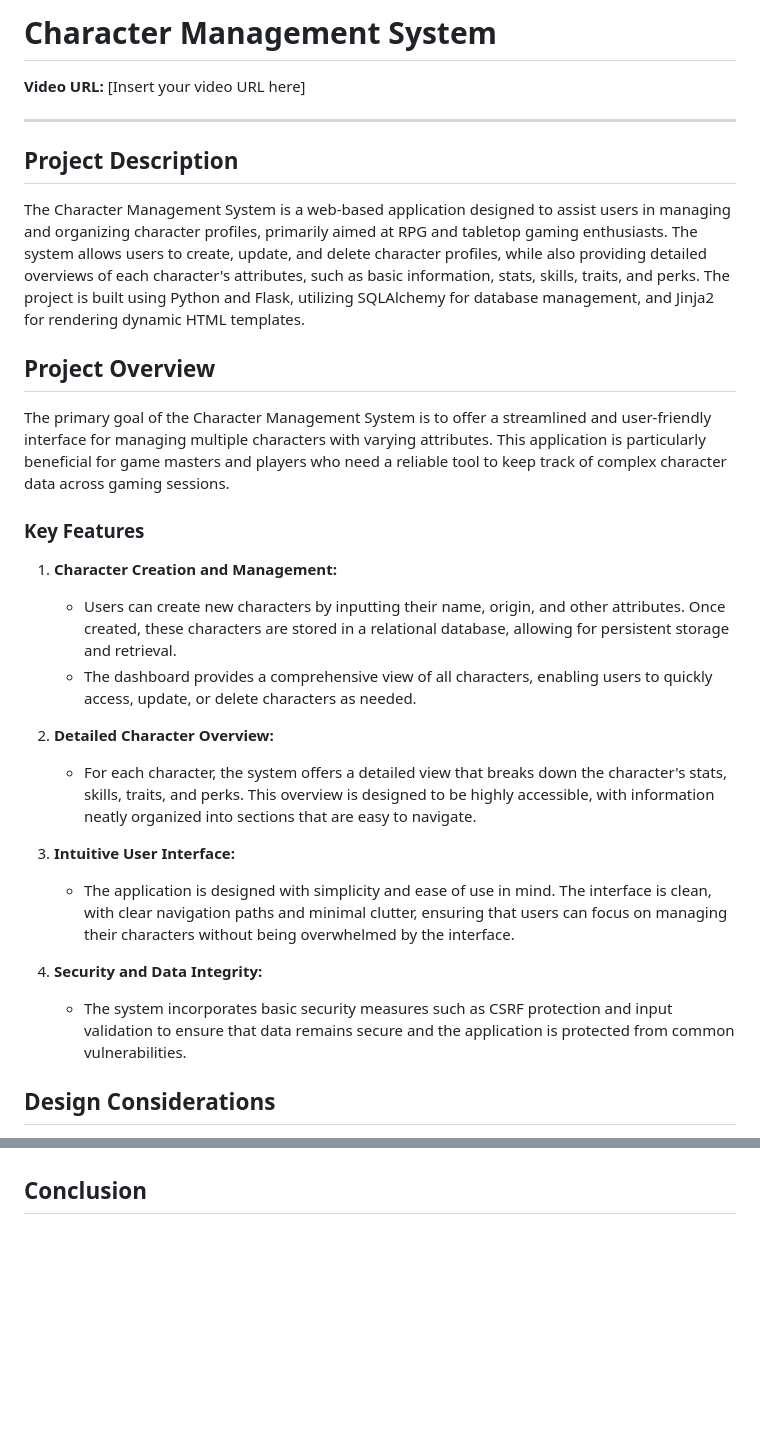
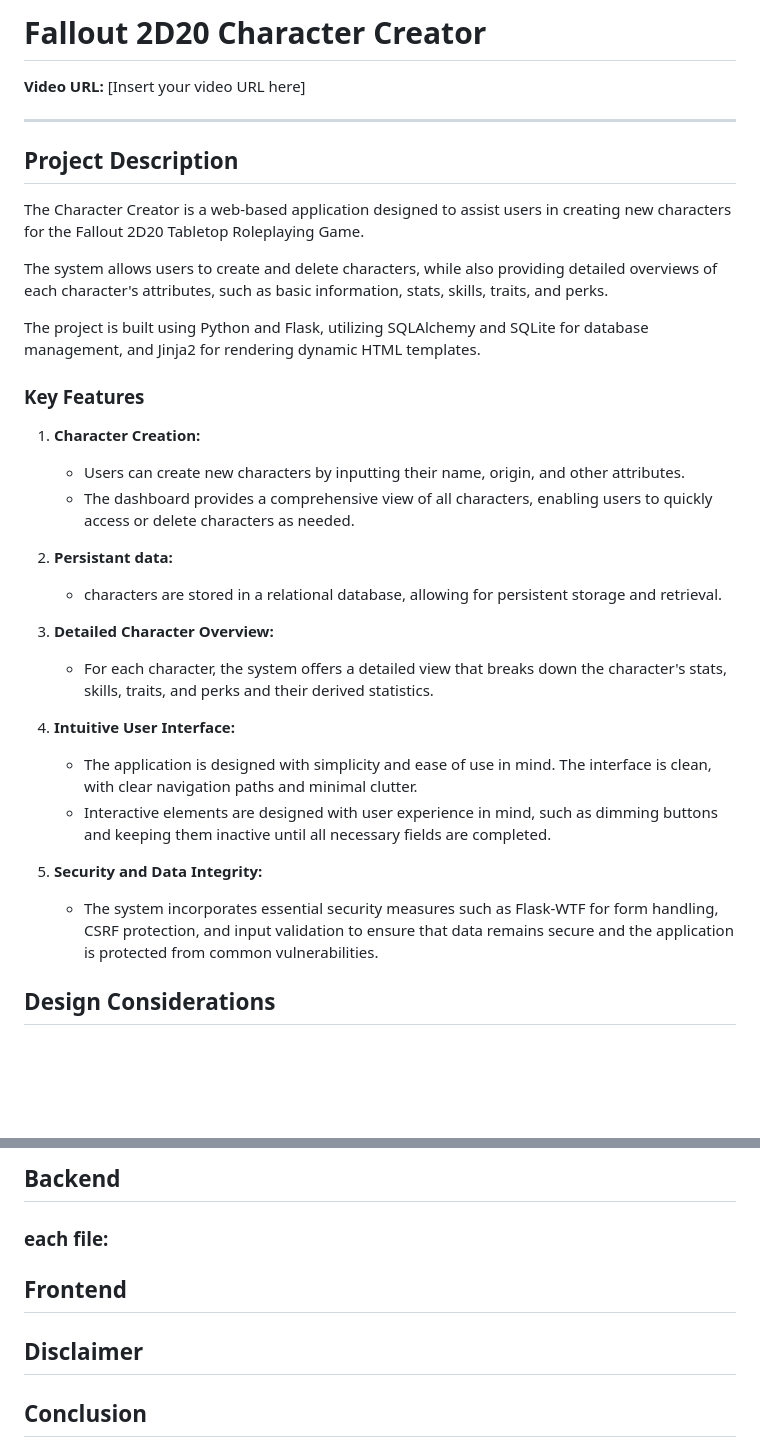
Before and after one commit to Hillgrove/Fallout2D20-Character-Creator, a Markdown page: readme.md, 2 parts joined by grey strips. GitHub-like rendering; blank space fills up the shorter version.

```diff
--- a/readme.md
+++ b/readme.md
@@ -1,4 +1,4 @@
-# Character Management System
+# Fallout 2D20 Character Creator
 
 **Video URL:** [Insert your video URL here]
 
@@ -6,26 +6,30 @@
 
 ## Project Description
 
-The Character Management System is a web-based application designed to assist users in managing and organizing character profiles, primarily aimed at RPG and tabletop gaming enthusiasts. The system allows users to create, update, and delete character profiles, while also providing detailed overviews of each character's attributes, such as basic information, stats, skills, traits, and perks. The project is built using Python and Flask, utilizing SQLAlchemy for database management, and Jinja2 for rendering dynamic HTML templates.
+The Character Creator is a web-based application designed to assist users in creating new characters for the Fallout 2D20 Tabletop Roleplaying Game.
 
-## Project Overview
+The system allows users to create and delete characters, while also providing detailed overviews of each character's attributes, such as basic information, stats, skills, traits, and perks.
 
-The primary goal of the Character Management System is to offer a streamlined and user-friendly interface for managing multiple characters with varying attributes. This application is particularly beneficial for game masters and players who need a reliable tool to keep track of complex character data across gaming sessions.
+The project is built using Python and Flask, utilizing SQLAlchemy and SQLite for database management, and Jinja2 for rendering dynamic HTML templates.
 
 ### Key Features
 
-1. **Character Creation and Management:**
-   - Users can create new characters by inputting their name, origin, and other attributes. Once created, these characters are stored in a relational database, allowing for persistent storage and retrieval.
-   - The dashboard provides a comprehensive view of all characters, enabling users to quickly access, update, or delete characters as needed.
+1. **Character Creation:**
+   - Users can create new characters by inputting their name, origin, and other attributes.
+   - The dashboard provides a comprehensive view of all characters, enabling users to quickly access or delete characters as needed.
+
+2. **Persistant data:**
+   - characters are stored in a relational database, allowing for persistent storage and retrieval.
 
 2. **Detailed Character Overview:**
-   - For each character, the system offers a detailed view that breaks down the character's stats, skills, traits, and perks. This overview is designed to be highly accessible, with information neatly organized into sections that are easy to navigate.
+   - For each character, the system offers a detailed view that breaks down the character's stats, skills, traits, and perks and their derived statistics.
 
 3. **Intuitive User Interface:**
-   - The application is designed with simplicity and ease of use in mind. The interface is clean, with clear navigation paths and minimal clutter, ensuring that users can focus on managing their characters without being overwhelmed by the interface.
+   - The application is designed with simplicity and ease of use in mind. The interface is clean, with clear navigation paths and minimal clutter.
+   - Interactive elements are designed with user experience in mind, such as dimming buttons and keeping them inactive until all necessary fields are completed.
 
 4. **Security and Data Integrity:**
-   - The system incorporates basic security measures such as CSRF protection and input validation to ensure that data remains secure and the application is protected from common vulnerabilities.
+   - The system incorporates essential security measures such as Flask-WTF for form handling, CSRF protection, and input validation to ensure that data remains secure and the application is protected from common vulnerabilities.
 
 ## Design Considerations
 
@@ -46,3 +107,12 @@ In designing the Character Management System, several key decisions were made to
+## Backend
+### each file:
+
+
+## Frontend
+
+
+## Disclaimer
+
 ## Conclusion
 
 The Character Management System is a robust, user-friendly application tailored to the needs of RPG and tabletop gaming enthusiasts. It provides a comprehensive platform for managing character profiles, offering detailed insights into each character's attributes and making it easy to maintain and organize multiple characters. The project is built with scalability and maintainability in mind, ensuring that it can grow and adapt to meet the evolving needs of its users. The careful consideration given to user experience, security, and modularity makes this system not only functional but also a joy to use, standing as a valuable tool for any gaming setup.
```
Also changed, not shown: other parts of readme.md (+57 -0 lines), class diagram.png (added), 1 other file.
